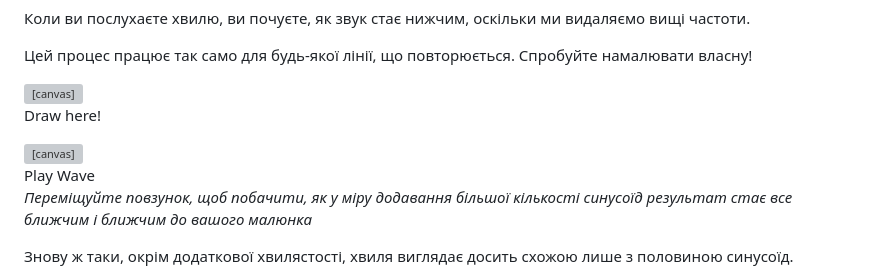
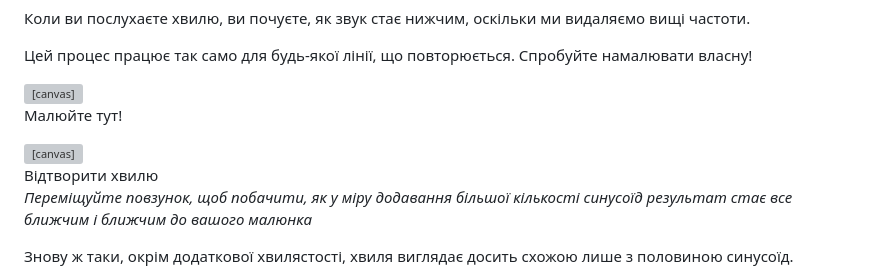
Before and after one commit to Jezzamonn/fourier, a Markdown page: content/content-ua.md, the part around the change. Rendered like a GitHub page; grey boxes are pictures that could not be loaded.

Commit message:
translated Play wave and Draw here

```diff
--- a/content/content-ua.md
+++ b/content/content-ua.md
@@ -103,12 +103,12 @@ outFileName: "ua.html"
 <div class="multi-container">
 <div class="sketch" >
     <canvas id="wave-draw" class="sketch-child" width=500 height=300></canvas>
-    <p id="wave-draw-instruction" class="instruction wave-instruction">Draw here!</p>
+    <p id="wave-draw-instruction" class="instruction wave-instruction">Малюйте тут!</p>
 </div>
 <canvas id="wave-draw-split" class="sketch" width=500 height=500></canvas>
 </div>
 <input id="wave-draw-slider" type="range" min="0" max="1" value="1" step="any">
-<button id="wave-draw-button" class="button">Play Wave</button>
+<button id="wave-draw-button" class="button">Відтворити хвилю</button>
 
 
 *Переміщуйте повзунок, щоб побачити, як у міру додавання більшої кількості
```
